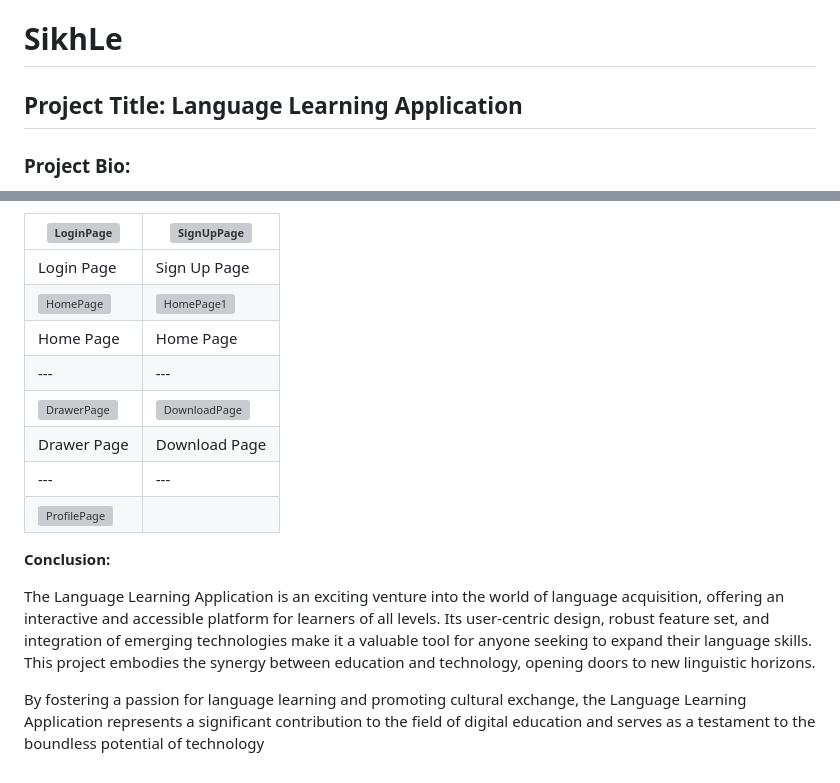
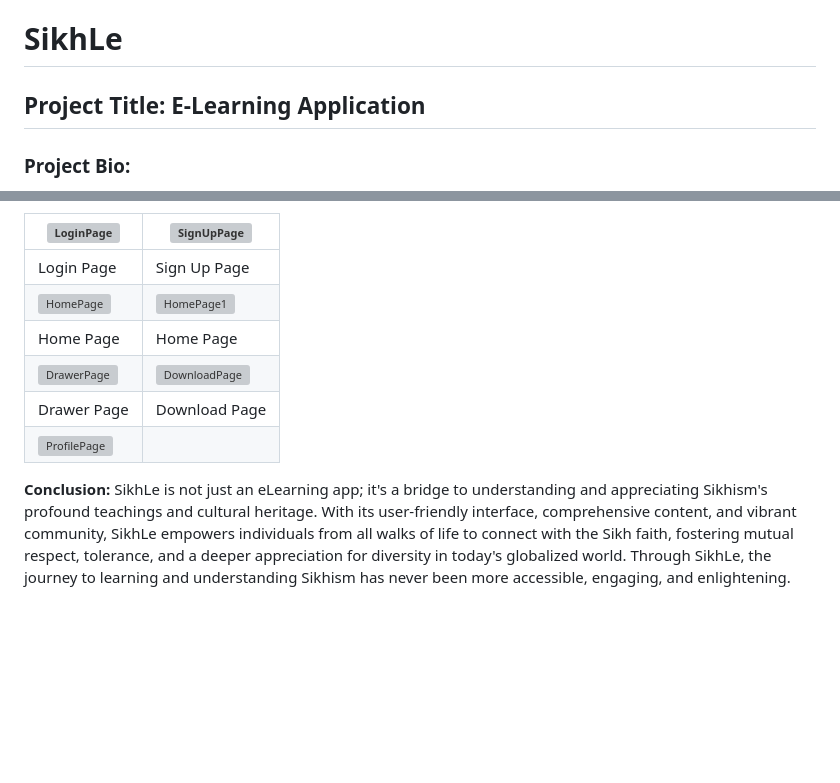
Before and after one commit to VishalxVG/SikhLE---ELearning-App, a Markdown page: README.md, 2 parts joined by grey strips. GitHub-like rendering; blank space fills up the shorter version; grey boxes are pictures that could not be loaded.

```diff
--- a/README.md
+++ b/README.md
@@ -1,6 +1,6 @@
 # SikhLe
 
-## Project Title: Language Learning Application
+## Project Title: E-Learning Application
 
 ### Project Bio:
 SikhLe is an innovative e-learning application designed to empower learners of all ages and backgrounds with the knowledge they need to thrive in today's fast-paced world. With a commitment to accessibility, diversity, and excellence in education, SikhLe offers a wide range of courses and resources to support lifelong learning.
@@ -34,10 +34,8 @@ The development of this Language Learning Application adhered to agile principle
 | Login Page  | Sign Up Page  |
 | ![HomePage](https://github.com/VishalxVG/SikhLE---ELearning-App/assets/104559557/e42852c1-31cc-42ab-b7af-d75415a2a59c) | ![HomePage1](https://github.com/VishalxVG/SikhLE---ELearning-App/assets/104559557/b3d483ac-3774-4361-8634-5781f54e9bee) |
 | Home Page  | Home Page  |
-| --- | --- |
 | ![DrawerPage](https://github.com/VishalxVG/SikhLE---ELearning-App/assets/104559557/74798386-7a1a-4559-a0ee-8c1690d4bd83) | ![DownloadPage](https://github.com/VishalxVG/SikhLE---ELearning-App/assets/104559557/e489f5f1-e89c-48f5-ba0f-cc57775a782e)|
 | Drawer Page  |Download Page |
-| --- | --- |
 |![ProfilePage](https://github.com/VishalxVG/SikhLE---ELearning-App/assets/104559557/a5b25c1b-c8ba-4266-b9e6-a2b419f89407) |
 
 
@@ -49,8 +47,4 @@ The development of this Language Learning Application adhered to agile principle
 
 
 **Conclusion:**
-
-
-The Language Learning Application is an exciting venture into the world of language acquisition, offering an interactive and accessible platform for learners of all levels. Its user-centric design, robust feature set, and integration of emerging technologies make it a valuable tool for anyone seeking to expand their language skills. This project embodies the synergy between education and technology, opening doors to new linguistic horizons.
-
-By fostering a passion for language learning and promoting cultural exchange, the Language Learning Application represents a significant contribution to the field of digital education and serves as a testament to the boundless potential of technology
+SikhLe is not just an eLearning app; it's a bridge to understanding and appreciating Sikhism's profound teachings and cultural heritage. With its user-friendly interface, comprehensive content, and vibrant community, SikhLe empowers individuals from all walks of life to connect with the Sikh faith, fostering mutual respect, tolerance, and a deeper appreciation for diversity in today's globalized world. Through SikhLe, the journey to learning and understanding Sikhism has never been more accessible, engaging, and enlightening.
```
